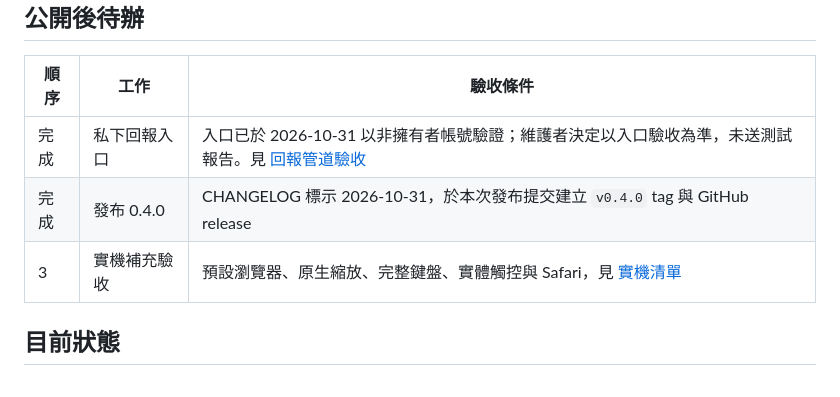
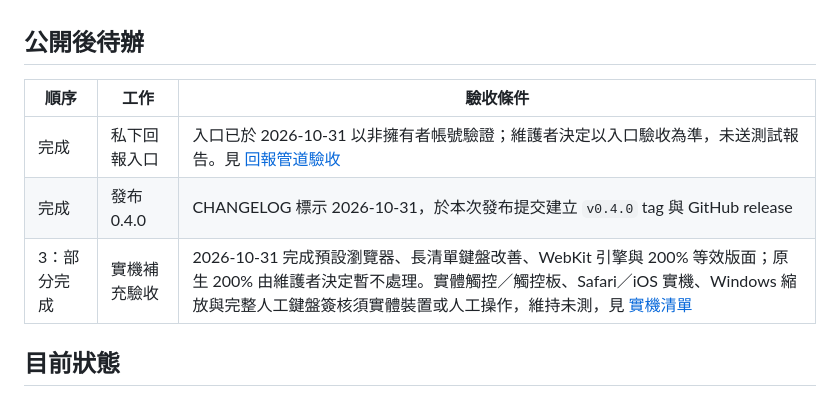
Before and after one commit to kejamestw/skillpane, a Markdown page: docs/ROADMAP.md, the part around the change. Drawn GitHub-style.

```diff
--- a/docs/ROADMAP.md
+++ b/docs/ROADMAP.md
@@ -8,7 +8,7 @@
 | --- | --- | --- |
 | 完成 | 私下回報入口 | 入口已於 2026-10-31 以非擁有者帳號驗證；維護者決定以入口驗收為準，未送測試報告。見 [回報管道驗收](SECURITY_REPORTING.md) |
 | 完成 | 發布 0.4.0 | CHANGELOG 標示 2026-10-31，於本次發布提交建立 `v0.4.0` tag 與 GitHub release |
-| 3 | 實機補充驗收 | 預設瀏覽器、原生縮放、完整鍵盤、實體觸控與 Safari，見 [實機清單](MANUAL_ACCEPTANCE.md) |
+| 3：部分完成 | 實機補充驗收 | 2026-10-31 完成預設瀏覽器、長清單鍵盤改善、WebKit 引擎與 200% 等效版面；原生 200% 由維護者決定暫不處理。實體觸控／觸控板、Safari／iOS 實機、Windows 縮放與完整人工鍵盤簽核須實體裝置或人工操作，維持未測，見 [實機清單](MANUAL_ACCEPTANCE.md) |
 
 ## 目前狀態
 
```
Also changed, not shown: docs/MANUAL_ACCEPTANCE.md (+14 -5 lines).
